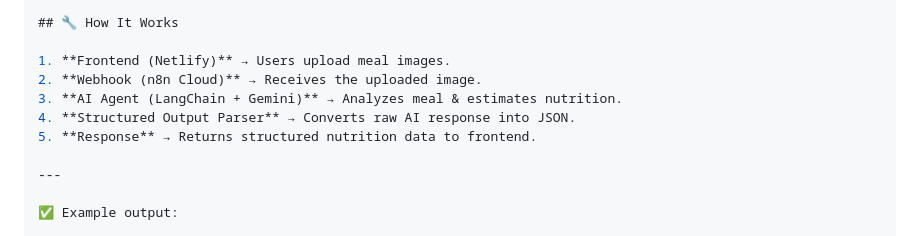
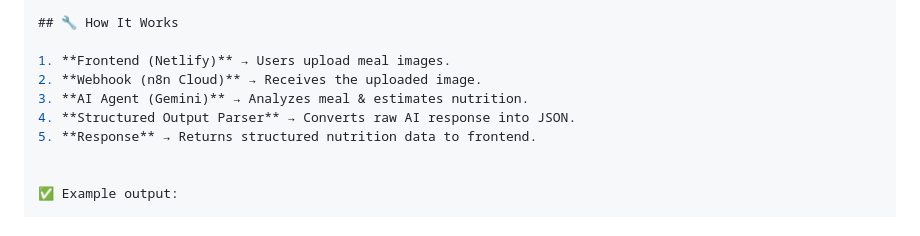
Before and after one commit to VenkataRamachandrudu/Nutrilens, a Markdown page: README.md, the part around the change. Drawn GitHub-style.

Commit message:
committed

```diff
--- a/README.md
+++ b/README.md
@@ -220,11 +220,10 @@ Below is the n8n workflow JSON used in this project:
 
 1. **Frontend (Netlify)** → Users upload meal images.
 2. **Webhook (n8n Cloud)** → Receives the uploaded image.
-3. **AI Agent (LangChain + Gemini)** → Analyzes meal & estimates nutrition.
+3. **AI Agent (Gemini)** → Analyzes meal & estimates nutrition.
 4. **Structured Output Parser** → Converts raw AI response into JSON.
 5. **Response** → Returns structured nutrition data to frontend.
 
----
 
 ✅ Example output:
 
```
